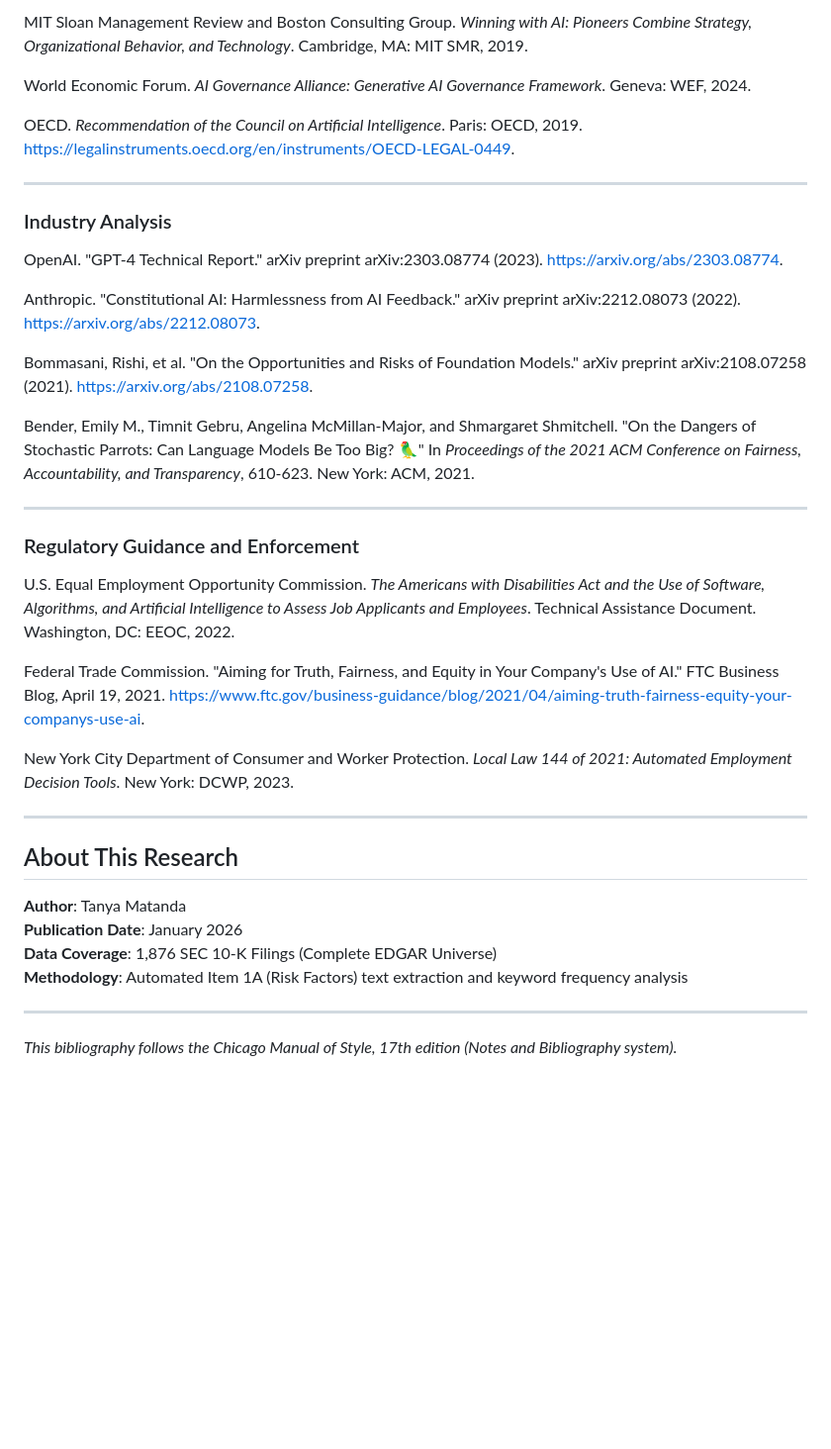
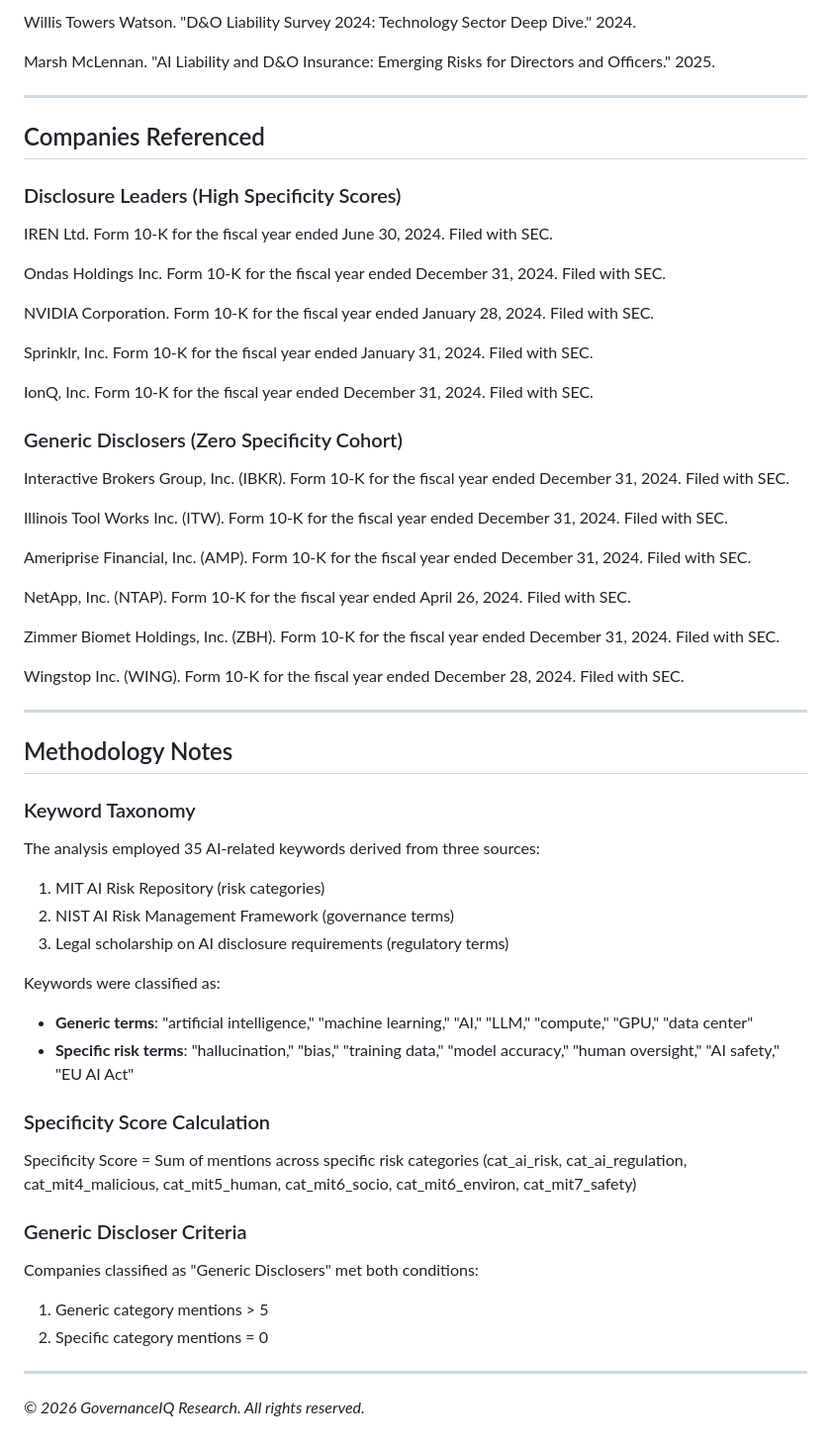
Before and after one commit to TanyaMatanda/deep-tech-2026-report, a Markdown page: 140x_Problem_References.md, the part around one of its changes. Shown at 99% size. GitHub-like rendering; blank space fills up the shorter version.

```diff
--- a/140x_Problem_References.md
+++ b/140x_Problem_References.md
@@ -70,41 +72,64 @@ Stanford University Human-Centered Artificial Intelligence. *Artificial Intellig
 
-MIT Sloan Management Review and Boston Consulting Group. *Winning with AI: Pioneers Combine Strategy, Organizational Behavior, and Technology*. Cambridge, MA: MIT SMR, 2019.
+Willis Towers Watson. "D&O Liability Survey 2024: Technology Sector Deep Dive." 2024.
 
-World Economic Forum. *AI Governance Alliance: Generative AI Governance Framework*. Geneva: WEF, 2024.
-
-OECD. *Recommendation of the Council on Artificial Intelligence*. Paris: OECD, 2019. https://legalinstruments.oecd.org/en/instruments/OECD-LEGAL-0449.
+Marsh McLennan. "AI Liability and D&O Insurance: Emerging Risks for Directors and Officers." 2025.
 
 ---
 
-### Industry Analysis
+## Companies Referenced
 
-OpenAI. "GPT-4 Technical Report." arXiv preprint arXiv:2303.08774 (2023). https://arxiv.org/abs/2303.08774.
+### Disclosure Leaders (High Specificity Scores)
 
-Anthropic. "Constitutional AI: Harmlessness from AI Feedback." arXiv preprint arXiv:2212.08073 (2022). https://arxiv.org/abs/2212.08073.
+IREN Ltd. Form 10-K for the fiscal year ended June 30, 2024. Filed with SEC.
 
-Bommasani, Rishi, et al. "On the Opportunities and Risks of Foundation Models." arXiv preprint arXiv:2108.07258 (2021). https://arxiv.org/abs/2108.07258.
+Ondas Holdings Inc. Form 10-K for the fiscal year ended December 31, 2024. Filed with SEC.
 
-Bender, Emily M., Timnit Gebru, Angelina McMillan-Major, and Shmargaret Shmitchell. "On the Dangers of Stochastic Parrots: Can Language Models Be Too Big? 🦜" In *Proceedings of the 2021 ACM Conference on Fairness, Accountability, and Transparency*, 610-623. New York: ACM, 2021.
+NVIDIA Corporation. Form 10-K for the fiscal year ended January 28, 2024. Filed with SEC.
+
+Sprinklr, Inc. Form 10-K for the fiscal year ended January 31, 2024. Filed with SEC.
+
+IonQ, Inc. Form 10-K for the fiscal year ended December 31, 2024. Filed with SEC.
+
+### Generic Disclosers (Zero Specificity Cohort)
+
+Interactive Brokers Group, Inc. (IBKR). Form 10-K for the fiscal year ended December 31, 2024. Filed with SEC.
+
+Illinois Tool Works Inc. (ITW). Form 10-K for the fiscal year ended December 31, 2024. Filed with SEC.
+
+Ameriprise Financial, Inc. (AMP). Form 10-K for the fiscal year ended December 31, 2024. Filed with SEC.
+
+NetApp, Inc. (NTAP). Form 10-K for the fiscal year ended April 26, 2024. Filed with SEC.
+
+Zimmer Biomet Holdings, Inc. (ZBH). Form 10-K for the fiscal year ended December 31, 2024. Filed with SEC.
+
+Wingstop Inc. (WING). Form 10-K for the fiscal year ended December 28, 2024. Filed with SEC.
 
 ---
 
-### Regulatory Guidance and Enforcement
+## Methodology Notes
 
-U.S. Equal Employment Opportunity Commission. *The Americans with Disabilities Act and the Use of Software, Algorithms, and Artificial Intelligence to Assess Job Applicants and Employees*. Technical Assistance Document. Washington, DC: EEOC, 2022.
+### Keyword Taxonomy
 
-Federal Trade Commission. "Aiming for Truth, Fairness, and Equity in Your Company's Use of AI." FTC Business Blog, April 19, 2021. https://www.ftc.gov/business-guidance/blog/2021/04/aiming-truth-fairness-equity-your-companys-use-ai.
+The analysis employed 35 AI-related keywords derived from three sources:
 
-New York City Department of Consumer and Worker Protection. *Local Law 144 of 2021: Automated Employment Decision Tools*. New York: DCWP, 2023.
+1. MIT AI Risk Repository (risk categories)
+2. NIST AI Risk Management Framework (governance terms)
+3. Legal scholarship on AI disclosure requirements (regulatory terms)
+
+Keywords were classified as:
+- **Generic terms**: "artificial intelligence," "machine learning," "AI," "LLM," "compute," "GPU," "data center"
+- **Specific risk terms**: "hallucination," "bias," "training data," "model accuracy," "human oversight," "AI safety," "EU AI Act"
+
+### Specificity Score Calculation
+
+Specificity Score = Sum of mentions across specific risk categories (cat_ai_risk, cat_ai_regulation, cat_mit4_malicious, cat_mit5_human, cat_mit6_socio, cat_mit6_environ, cat_mit7_safety)
+
+### Generic Discloser Criteria
+
+Companies classified as "Generic Disclosers" met both conditions:
+1. Generic category mentions > 5
+2. Specific category mentions = 0
 
 ---
 
-## About This Research
-
-**Author**: Tanya Matanda
-**Publication Date**: January 2026
-**Data Coverage**: 1,876 SEC 10-K Filings (Complete EDGAR Universe)
-**Methodology**: Automated Item 1A (Risk Factors) text extraction and keyword frequency analysis
-
----
-
-*This bibliography follows the Chicago Manual of Style, 17th edition (Notes and Bibliography system).*
+*© 2026 GovernanceIQ Research. All rights reserved.*
```
Also changed, not shown: other parts of 140x_Problem_References.md (+36 -34 lines).
